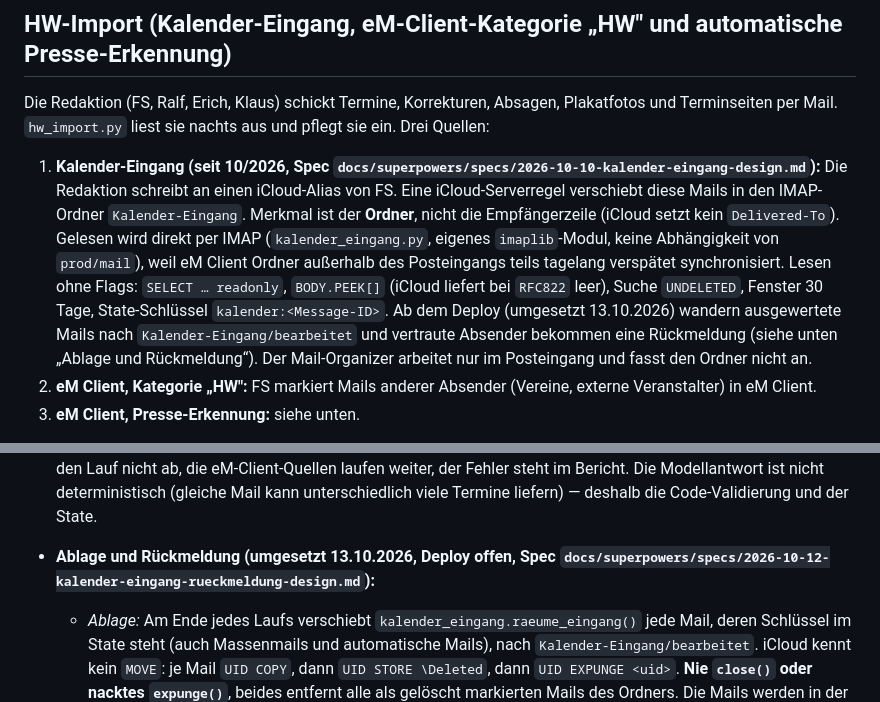
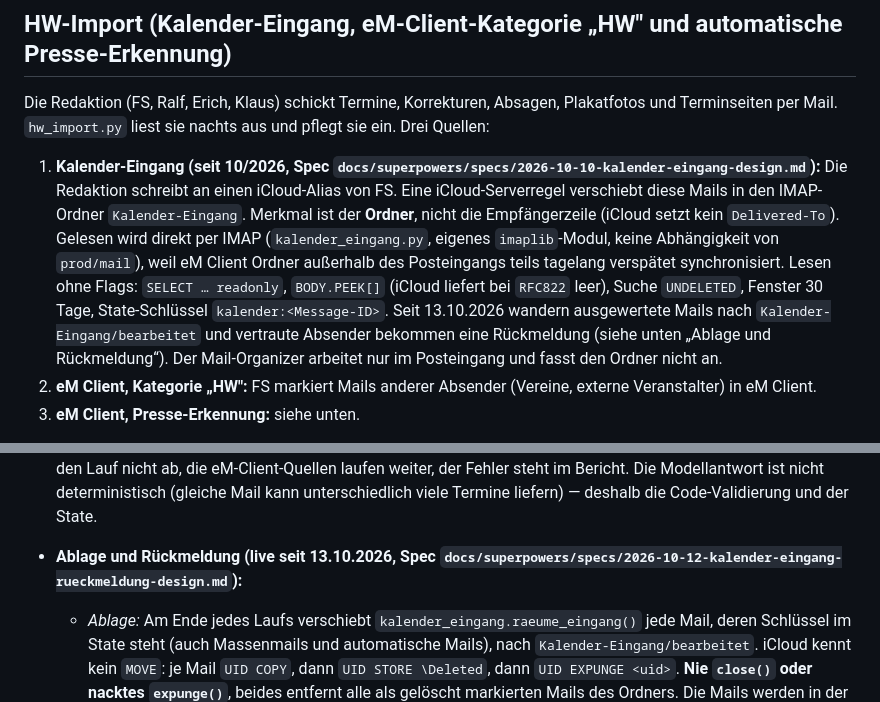
Before and after one commit to mastermint-63/Termine-Recklinghausen, a Markdown page: CLAUDE.md, 2 parts joined by grey strips. Drawn GitHub-style.

Commit message:
Doku: Ablage und Rückmeldung im Kalender-Eingang live
Co-Authored-By: Claude Opus 5.5 <noreply@anthropic.com>

```diff
--- a/CLAUDE.md
+++ b/CLAUDE.md
@@ -66,7 +66,7 @@ tail -f launchd.log                        # Live-Log
 
 Die Redaktion (FS, Ralf, Erich, Klaus) schickt Termine, Korrekturen, Absagen, Plakatfotos und Terminseiten per Mail. `hw_import.py` liest sie nachts aus und pflegt sie ein. Drei Quellen:
 
-1. **Kalender-Eingang (seit 10/2026, Spec `docs/superpowers/specs/2026-10-10-kalender-eingang-design.md`):** Die Redaktion schreibt an einen iCloud-Alias von FS. Eine iCloud-Serverregel verschiebt diese Mails in den IMAP-Ordner `Kalender-Eingang`. Merkmal ist der **Ordner**, nicht die Empfängerzeile (iCloud setzt kein `Delivered-To`). Gelesen wird direkt per IMAP (`kalender_eingang.py`, eigenes `imaplib`-Modul, keine Abhängigkeit von `prod/mail`), weil eM Client Ordner außerhalb des Posteingangs teils tagelang verspätet synchronisiert. Lesen ohne Flags: `SELECT … readonly`, `BODY.PEEK[]` (iCloud liefert bei `RFC822` leer), Suche `UNDELETED`, Fenster 30 Tage, State-Schlüssel `kalender:<Message-ID>`. Ab dem Deploy (umgesetzt 13.10.2026) wandern ausgewertete Mails nach `Kalender-Eingang/bearbeitet` und vertraute Absender bekommen eine Rückmeldung (siehe unten „Ablage und Rückmeldung“). Der Mail-Organizer arbeitet nur im Posteingang und fasst den Ordner nicht an.
+1. **Kalender-Eingang (seit 10/2026, Spec `docs/superpowers/specs/2026-10-10-kalender-eingang-design.md`):** Die Redaktion schreibt an einen iCloud-Alias von FS. Eine iCloud-Serverregel verschiebt diese Mails in den IMAP-Ordner `Kalender-Eingang`. Merkmal ist der **Ordner**, nicht die Empfängerzeile (iCloud setzt kein `Delivered-To`). Gelesen wird direkt per IMAP (`kalender_eingang.py`, eigenes `imaplib`-Modul, keine Abhängigkeit von `prod/mail`), weil eM Client Ordner außerhalb des Posteingangs teils tagelang verspätet synchronisiert. Lesen ohne Flags: `SELECT … readonly`, `BODY.PEEK[]` (iCloud liefert bei `RFC822` leer), Suche `UNDELETED`, Fenster 30 Tage, State-Schlüssel `kalender:<Message-ID>`. Seit 13.10.2026 wandern ausgewertete Mails nach `Kalender-Eingang/bearbeitet` und vertraute Absender bekommen eine Rückmeldung (siehe unten „Ablage und Rückmeldung“). Der Mail-Organizer arbeitet nur im Posteingang und fasst den Ordner nicht an.
 2. **eM Client, Kategorie „HW":** FS markiert Mails anderer Absender (Vereine, externe Veranstalter) in eM Client.
 3. **eM Client, Presse-Erkennung:** siehe unten.
 
@@ -114,7 +114,7 @@ Die Uhrzeit des Imports steht im Manifest `~/ki/infra/launchd/jobs.toml` (Umstel
 - **Bericht per Signal:** `hw_import.py` schreibt `hw_bericht.json` (eingetragen, geändert, abgesagt, zur Prüfung, neue Seiten, Quellfehler, verwaiste Korrekturen, Kalender-Mails ohne Ergebnis, Fehler). `update.sh` ruft nach dem Push `hw_bericht.py --status live|unveraendert|fehler` auf, das per `hermes send --to signal` an FS schickt (Muster `mail_meldung.py`): nur Titel und Datum, bereinigt und gekürzt, keine Mailtexte, kein Versand ohne Inhalt, danach als `gesendet` markiert. Bei Push-Fehler kommt der Bericht mit „NICHT live“. Hermes-Pfad: `HW_HERMES_BIN`, sonst `~/.local/bin/hermes`. Die frühere iMessage entfällt. Verworfene Termine und Änderungen aus dem Kalender-Eingang (vergangen, schon im Kalender, AfD-Filter …) stehen mit Grund unter „Nicht übernommen“, damit eine Mail nicht spurlos verschwindet (Presse-Mails bewusst nicht, sonst wird der Bericht zu lang). Mails aus dem Kalender-Eingang, aus denen das Modell nichts erkannt hat, stehen unter „Ohne Ergebnis“ (Aussetzer des Modells fallen so auf, im Test ca. 1 von 4 Läufen bei einer kurzen Absage).
 - **State:** `hw_state.db` (verarbeitete Mails nach Message-ID, Tabelle `rueckmeldungen`). Geschrieben wird erst **nach** dem Speichern von JSON und Prüfliste, in einer Transaktion (vorher galt eine Mail nach einem Absturz als erledigt, ihre Einträge waren aber weg). Erneut verarbeiten: `--force`; Einzeltest ohne Flag/State: `--mail konto:id` bzw. `--mail kalender:<IMAP-UID>`, für schon verschobene Mails mit `--ordner bearbeitet`; nur Kalender-Eingang: `--nur-kalender`; nichts schreiben: `--dry-run`. `hw_state.db`, `hw_pruefliste.md`, `hw_neue_quellen.md`, `hw_bericht.json` sind git-ignoriert (enthalten Mail-Betreffs).
 - **Grenzen:** max. 15 Auswertungen pro Lauf, Fehlschläge eingeschlossen (sonst lösen präparierte Mails unbegrenzt viele Modellaufrufe aus), davon max. 5 aus dem Kalender-Eingang von nicht vertrauten Absendern (`unbekannt` **und** `redaktion_unauth`, denn eine Redaktionsadresse ohne DKIM lässt sich fälschen). Alle Grenzen greifen **vor** der teuren Arbeit: Anhänge werden nur bis zur Höchstzahl umgewandelt (`MAX_BILDER`, `MAX_PDFS`, 2 Word-Dateien), und Mails aus dem Kalender-Eingang werden erst zerlegt, wenn State, Massenmail-Prüfung und Limit sie zur Verarbeitung durchlassen (jeder kann den Eingang anschreiben); wird eine Mail nicht verarbeitet (API-Fehler), bleibt sie unmarkiert und kommt in der nächsten Nacht erneut. IMAP-Fehler (Login, Ordner) brechen den Lauf nicht ab, die eM-Client-Quellen laufen weiter, der Fehler steht im Bericht. Die Modellantwort ist nicht deterministisch (gleiche Mail kann unterschiedlich viele Termine liefern) — deshalb die Code-Validierung und der State.
-- **Ablage und Rückmeldung (umgesetzt 13.10.2026, Deploy offen, Spec `docs/superpowers/specs/2026-10-12-kalender-eingang-rueckmeldung-design.md`):**
+- **Ablage und Rückmeldung (live seit 13.10.2026, Spec `docs/superpowers/specs/2026-10-12-kalender-eingang-rueckmeldung-design.md`):**
   - *Ablage:* Am Ende jedes Laufs verschiebt `kalender_eingang.raeume_eingang()` jede Mail, deren Schlüssel im State steht (auch Massenmails und automatische Mails), nach `Kalender-Eingang/bearbeitet`. iCloud kennt kein `MOVE`: je Mail `UID COPY`, dann `UID STORE \Deleted`, dann `UID EXPUNGE <uid>`. **Nie `close()` oder nacktes `expunge()`**, beides entfernt alle als gelöscht markierten Mails des Ordners. Die Mails werden in der Schreibsitzung neu ermittelt (keine UIDs aus dem Lesedurchgang), Mails ohne Message-ID nie verschoben. Nicht ausgewertete Mails (Limit, API-Fehler) bleiben im Eingang. Mails älter als 30 Tage im Eingang stehen im Bericht. Von Hand: `--nur-verschieben [--dry-run]`.
   - *Vorfilter ohne Modell* (`ist_automatisch()`): Zustellberichte, `Auto-Submitted`, `X-Autoreply`, `Precedence: auto_reply|bulk|junk|list`, eigene Kopfzeile `X-Holzwurm-Rueckmeldung`, Alias oder Login als Absender → State `automatisch`, nie beantwortet. Text ab der Markerzeile „Automatische Rückmeldung des Holzwurm-Kalenders“ wird vor der Auswertung abgeschnitten (zitierte Rückmeldung samt Original).
   - *Rückmeldung:* **Bewusste Ausnahme** von der globalen Regel „E-Mails niemals selbst senden“ (Entscheidung FS, 12.10.2026). Nur an `vertraut`, nur Kalender-Eingang, nicht bei `--force`/`--dry-run`/`--mail` und nicht, wenn das Modell nichts erkannt hat (Abwesenheitsnotizen). `hw_import.py` merkt den Inhalt je Mail vor (`rueckmeldungen`), Gründe nur aus fester Liste (`kurzgrund()`). `update.sh` ruft nach dem Push `rueckmeldung.py --status … --bis <Startzeit>` **vor** `hw_bericht.py`: eine Sammelmail je Adresse, fester Text in Du-Form, per `smtp.mail.me.com:587` vom Alias (Anzeigename „Holzwurm-Kalender“), mit `In-Reply-To`, `Auto-Submitted: auto-replied`, `X-Auto-Response-Suppress: All`. Höchstens 10 Mails pro Lauf, Verfall nach 7 Tagen, Empfängerablehnung nach 3 Versuchen geschlossen, Login- und Absenderfehler zählen nicht hoch, `laeuft` gilt als gesendet. Ergebnis als Zeile im Signal-Bericht. Der Job `termine-re` braucht dafür `HW_ENV_FILE` im Manifest (`env`, **nicht** `env_files`, sonst hätten alle Scraper API-Key und App-Passwort in der Umgebung). Test 13.10.2026: iCloud nimmt den Alias als Absender an.
```
Also changed, not shown: 1 other file.
